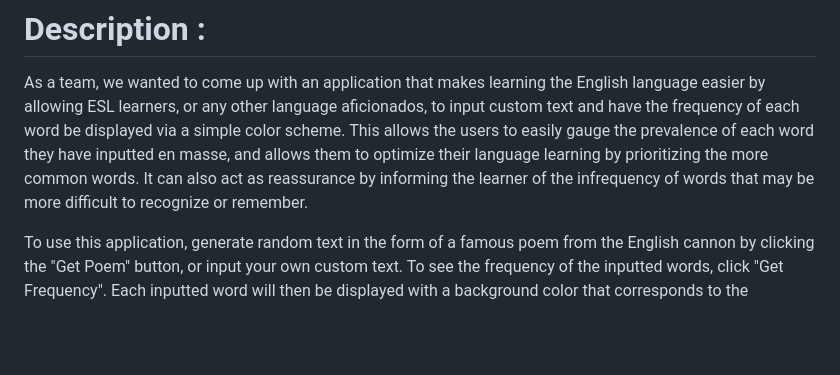
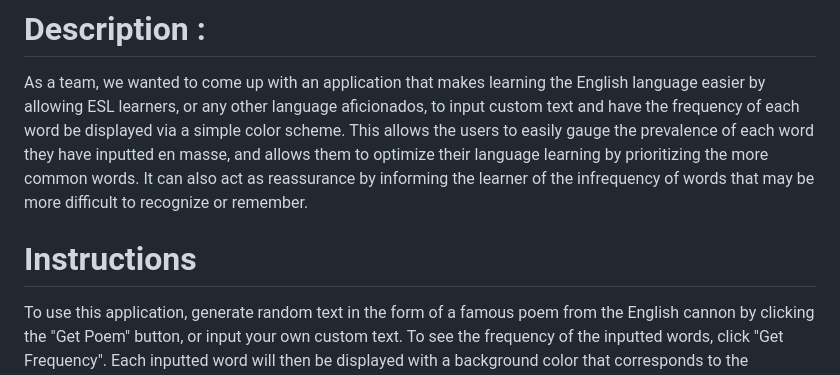
Before and after one commit to tmcmanus95/LexiPal-Word-Frequency-Calculator, a Markdown page: README.md, the part around one of its changes. GitHub-like rendering; blank space fills up the shorter version.

```diff
--- a/README.md
+++ b/README.md
@@ -19,6 +19,8 @@ SO THAT I can see which words are used more often than others and optimize my la
 # Description :
 
 As a team, we wanted to come up with an application that makes learning the English language easier by allowing ESL learners, or any other language aficionados, to input custom text and have the frequency of each word be displayed via a simple color scheme. This allows the users to easily gauge the prevalence of each word they have inputted en masse, and allows them to optimize their language learning by prioritizing the more common words. It can also act as reassurance by informing the learner of the infrequency of words that may be more difficult to recognize or remember.
+
+# Instructions
 
 To use this application, generate random text in the form of a famous poem from the English cannon by clicking the "Get Poem" button, or input your own custom text. To see the frequency of the inputted words, click "Get Frequency". Each inputted word will then be displayed with a background color that corresponds to the frequency of its usage (green - common, red - uncommon). The user can then click a word to get more specific information about the exact frequency of use.
 
```
Also changed, not shown: other parts of README.md (+2 -2 lines).
